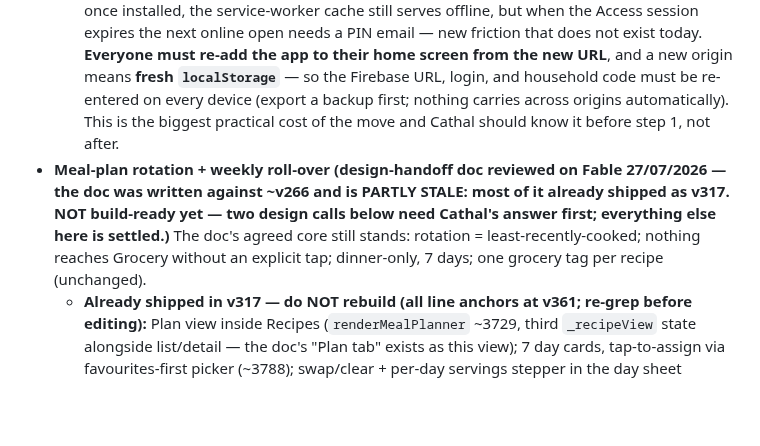
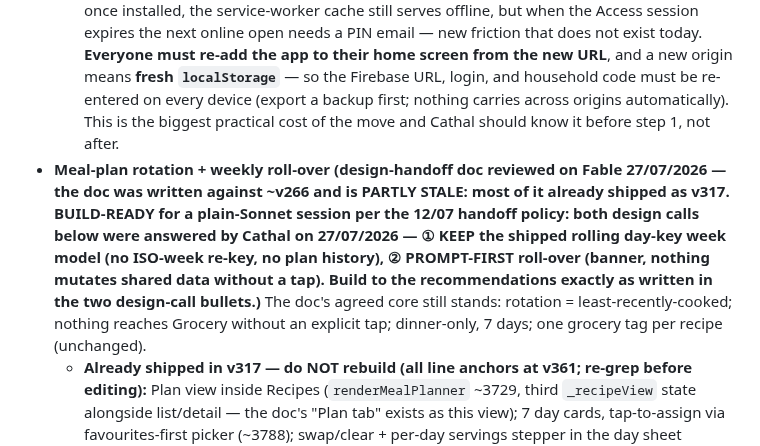
Before and after one commit to coshea321/miniature-journey, a Markdown page: HEARTH-notes.md, the part around the change. Rendered like a GitHub page; blank space fills up the shorter version.

Commit message:
Docs: meal-plan rotation — both design calls confirmed, entry now BUILD-READY
Cathal confirmed 27/07/2026: keep the shipped rolling day-key week
model, and prompt-first roll-over (banner; no silent auto-fill).

Co-Authored-By: Claude Fable 5 <noreply@anthropic.com>
Claude-Session: https://claude.ai/code/session_01WSyJE7TscKunpc5QVPXvjE

```diff
--- a/HEARTH-notes.md
+++ b/HEARTH-notes.md
@@ -45,7 +45,7 @@ Claims verified against code before acting. **False/already-handled (do NOT re-c
   - **Steps.** (1) Cathal creates a free Cloudflare account. (2) Cloudflare Pages → *Connect to Git* → pick `coshea321/miniature-journey`, production branch `main`, **framework preset: None, no build command, output directory `/`** (Hearth has no build step — getting this wrong is the most likely stumble). This gives a `<project>.pages.dev` URL that rebuilds on every merge to `main`, exactly like Pages does today. (3) Confirm the app actually works from that URL *before* adding any gate — check the service worker registers, the manifest loads, and login to Firebase still works from the new origin. (4) Zero Trust → Access → Add an application → **Self-hosted**, pointed at the Pages hostname. (5) Policy: action *Allow*, include **Emails** → the family's addresses, one per person. Identity provider: **One-time PIN** (no Google/GitHub login needed — Cloudflare emails a code that expires in 10 minutes). (6) Set the session duration long (a month) so the PWA is not constantly asking for a PIN. (7) Only once it all works: repoint whichever URL the family has on their home screens, and decide whether to switch the old GitHub Pages site off.
   - **Open questions for Cathal — ask these first, do not assume.** (a) **Custom domain?** Protecting a production site cleanly generally wants a domain on Cloudflare (~£10/yr) — the one place a real cost appears. Confirm whether he'll buy one or wants to try to gate the bare `pages.dev` hostname first. (b) **Keep GitHub Pages running in parallel** during the changeover, or cut straight over? (c) Which email addresses go on the allowlist?
   - **Known caveats to state honestly up front, not discover later.** The PWA gains a login gate: once installed, the service-worker cache still serves offline, but when the Access session expires the next online open needs a PIN email — new friction that does not exist today. **Everyone must re-add the app to their home screen from the new URL**, and a new origin means **fresh `localStorage`** — so the Firebase URL, login, and household code must be re-entered on every device (export a backup first; nothing carries across origins automatically). This is the biggest practical cost of the move and Cathal should know it before step 1, not after.
-- **Meal-plan rotation + weekly roll-over (design-handoff doc reviewed on Fable 27/07/2026 — the doc was written against ~v266 and is PARTLY STALE: most of it already shipped as v317. NOT build-ready yet — two design calls below need Cathal's answer first; everything else here is settled.)** The doc's agreed core still stands: rotation = least-recently-cooked; nothing reaches Grocery without an explicit tap; dinner-only, 7 days; one grocery tag per recipe (unchanged).
+- **Meal-plan rotation + weekly roll-over (design-handoff doc reviewed on Fable 27/07/2026 — the doc was written against ~v266 and is PARTLY STALE: most of it already shipped as v317. BUILD-READY for a plain-Sonnet session per the 12/07 handoff policy: both design calls below were answered by Cathal on 27/07/2026 — ① KEEP the shipped rolling day-key week model (no ISO-week re-key, no plan history), ② PROMPT-FIRST roll-over (banner, nothing mutates shared data without a tap). Build to the recommendations exactly as written in the two design-call bullets.)** The doc's agreed core still stands: rotation = least-recently-cooked; nothing reaches Grocery without an explicit tap; dinner-only, 7 days; one grocery tag per recipe (unchanged).
   - **Already shipped in v317 — do NOT rebuild (all line anchors at v361; re-grep before editing):** Plan view inside Recipes (`renderMealPlanner` ~3729, third `_recipeView` state alongside list/detail — the doc's "Plan tab" exists as this view); 7 day cards, tap-to-assign via favourites-first picker (~3788); swap/clear + per-day servings stepper in the day sheet (~3873–3894); store `fl4_mealplan` = array of `{day:"YYYY-MM-DD", recipeId, servings, updated, addedBy}` (~2449–2489: prune >14d, union-by-day newest-wins `mergeMealPlanData`, synced on BOTH channels, clear = `recipeId:null` — no tombstones, deliberate per the v317 decision on record); "Add week to groceries" (`addWeekToGroceries` ~3437 — already does the doc's whole "Add to grocery" section: sums servings per recipe across the window and calls `addRecipeToGroceries(r, summed/(r.servings||1), true)` quietly, per-recipe tagging preserved). **The doc's open question (servings default) is ALREADY DECIDED BY SHIPPED CODE:** the picker assigns `r.servings || 1` (each recipe's base servings, ~3818) and the day sheet has the per-day stepper — exactly the doc's proposed default. Nothing to build, nothing to re-ask unless Cathal actively wants a household-wide default instead.
   - **Genuinely new (the actual build):** (1) `inRotation` (bool) on recipebook records + a way to set it — editor checkbox; consider bulk-set via the existing v249 select mode; (2) `lastCooked` (ts) + a ✓-cooked control (day sheet is the natural home) that stamps it; (3) **Fill**: pool = `inRotation` recipes sorted by `lastCooked||0` ascending (never-cooked first; deterministic tie-break, e.g. by id), fill only EMPTY days in the rolling 7-day window, skip recipes already assigned in the window, partial fill + honest toast when the pool is smaller than the empty-day count; (4) the roll-over prompt + add-to-grocery banner (design call #2).
   - **Design call #1 — week model (the doc conflicts with a v317 decision on record):** doc says ISO-week Mon–Sun slots + `weekKey` objects + keep-8-weeks; shipped reality is a **rolling today..+6 window keyed by plain day strings** (chosen deliberately — see Open decisions → "Week plan (v317)"), and NO ISO-week logic exists anywhere in the file (scout-verified 27/07/2026). **Recommendation: keep the rolling day-key model.** Rotation needs only `lastCooked` on the recipe — not plan history — so `weekKey`, the slots array, and keep-8-weeks can all be dropped from the design; re-keying the shared store is a sync-payload shape change with migration + mixed-version cost for no user-visible gain. "Never repeat within the week" becomes "never repeat within the visible 7-day window".
```
